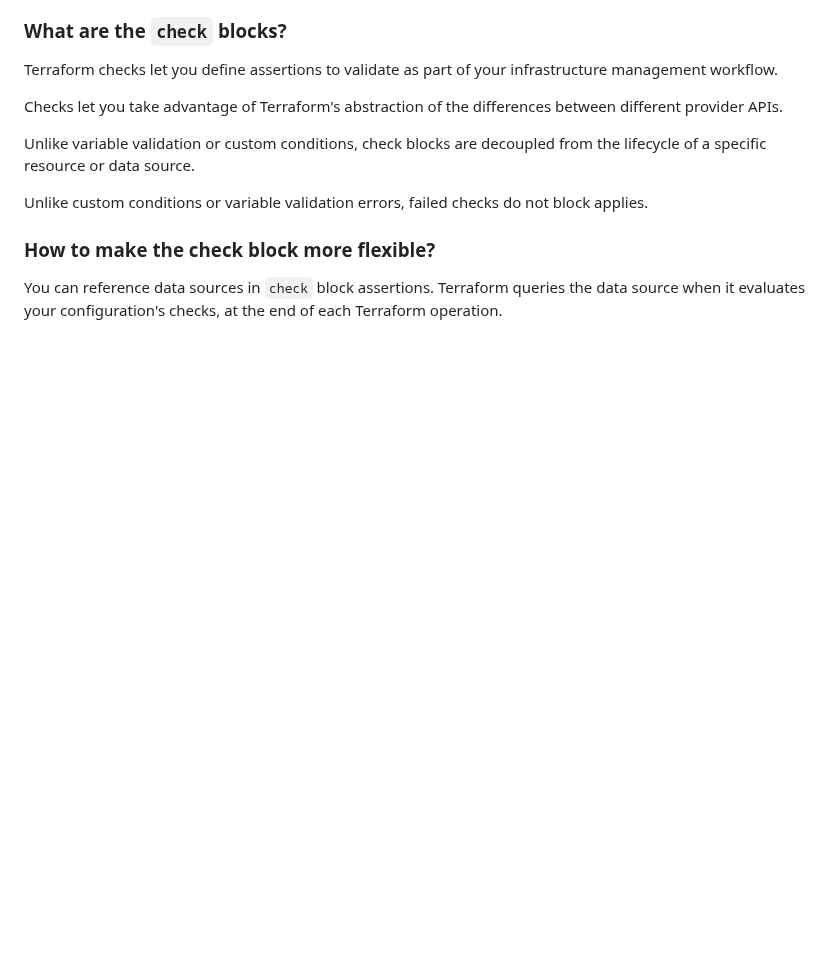
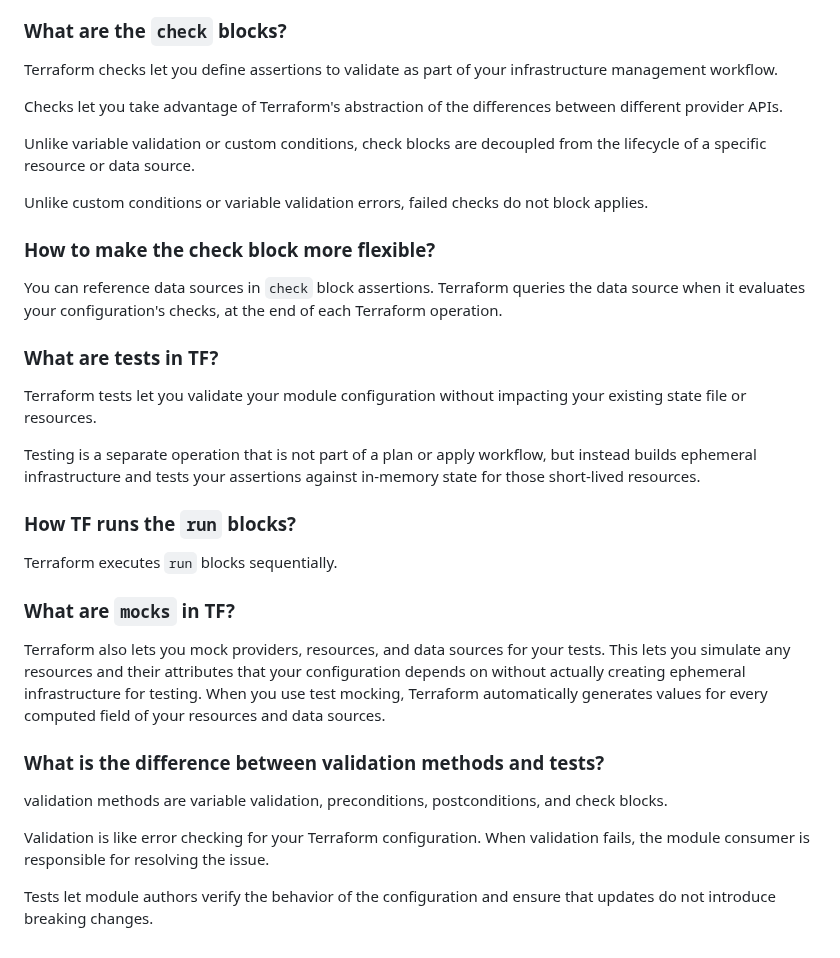
Before and after one commit to mikalai-hryb/notes, a Markdown page: terraform.md, the part around the change. Rendered like a GitHub page; blank space fills up the shorter version.

Commit message:
update terraform with Tests tutorial

```diff
--- a/terraform.md
+++ b/terraform.md
@@ -418,3 +418,25 @@ Unlike custom conditions or variable validation errors, failed checks do not blo
 
 You can reference data sources in `check` block assertions.
 Terraform queries the data source when it evaluates your configuration's checks, at the end of each Terraform operation.
+
+### What are tests in TF?
+
+Terraform tests let you validate your module configuration without impacting your existing state file or resources.
+
+Testing is a separate operation that is not part of a plan or apply workflow, but instead builds ephemeral infrastructure and tests your assertions against in-memory state for those short-lived resources.
+
+### How TF runs the `run` blocks?
+
+Terraform executes `run` blocks sequentially.
+
+### What are `mocks` in TF?
+
+Terraform also lets you mock providers, resources, and data sources for your tests. This lets you simulate any resources and their attributes that your configuration depends on without actually creating ephemeral infrastructure for testing. When you use test mocking, Terraform automatically generates values for every computed field of your resources and data sources.
+
+### What is the difference between validation methods and tests?
+
+validation methods are variable validation, preconditions, postconditions, and check blocks.
+
+Validation is like error checking for your Terraform configuration. When validation fails, the module consumer is responsible for resolving the issue.
+
+Tests let module authors verify the behavior of the configuration and ensure that updates do not introduce breaking changes.
```
